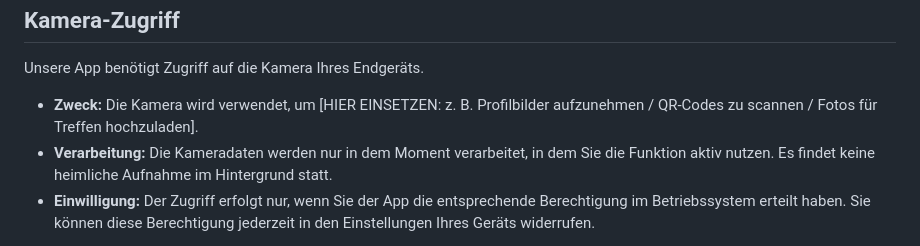
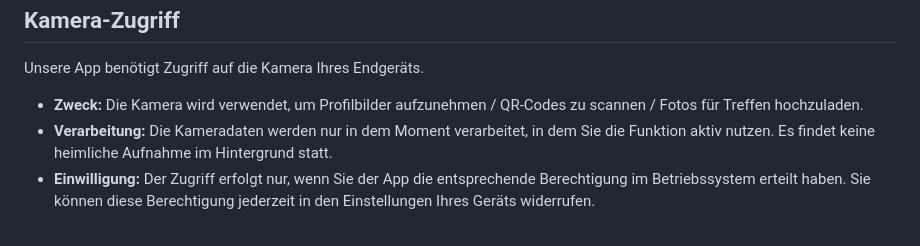
Before and after one commit to 4pukay4-web/privacy-policy, a Markdown page: privacy.md, the part around the change. GitHub-like rendering.

```diff
--- a/privacy.md
+++ b/privacy.md
@@ -105,7 +105,7 @@
 <h2 id="camera-data">Kamera-Zugriff</h2>
 <p>Unsere App benötigt Zugriff auf die Kamera Ihres Endgeräts.</p>
 <ul>
-  <li><strong>Zweck:</strong> Die Kamera wird verwendet, um [HIER EINSETZEN: z. B. Profilbilder aufzunehmen / QR-Codes zu scannen / Fotos für Treffen hochzuladen].</li>
+  <li><strong>Zweck:</strong> Die Kamera wird verwendet, um Profilbilder aufzunehmen / QR-Codes zu scannen / Fotos für Treffen hochzuladen.</li>
   <li><strong>Verarbeitung:</strong> Die Kameradaten werden nur in dem Moment verarbeitet, in dem Sie die Funktion aktiv nutzen. Es findet keine heimliche Aufnahme im Hintergrund statt.</li>
   <li><strong>Einwilligung:</strong> Der Zugriff erfolgt nur, wenn Sie der App die entsprechende Berechtigung im Betriebssystem erteilt haben. Sie können diese Berechtigung jederzeit in den Einstellungen Ihres Geräts widerrufen.</li>
 </ul>
```
